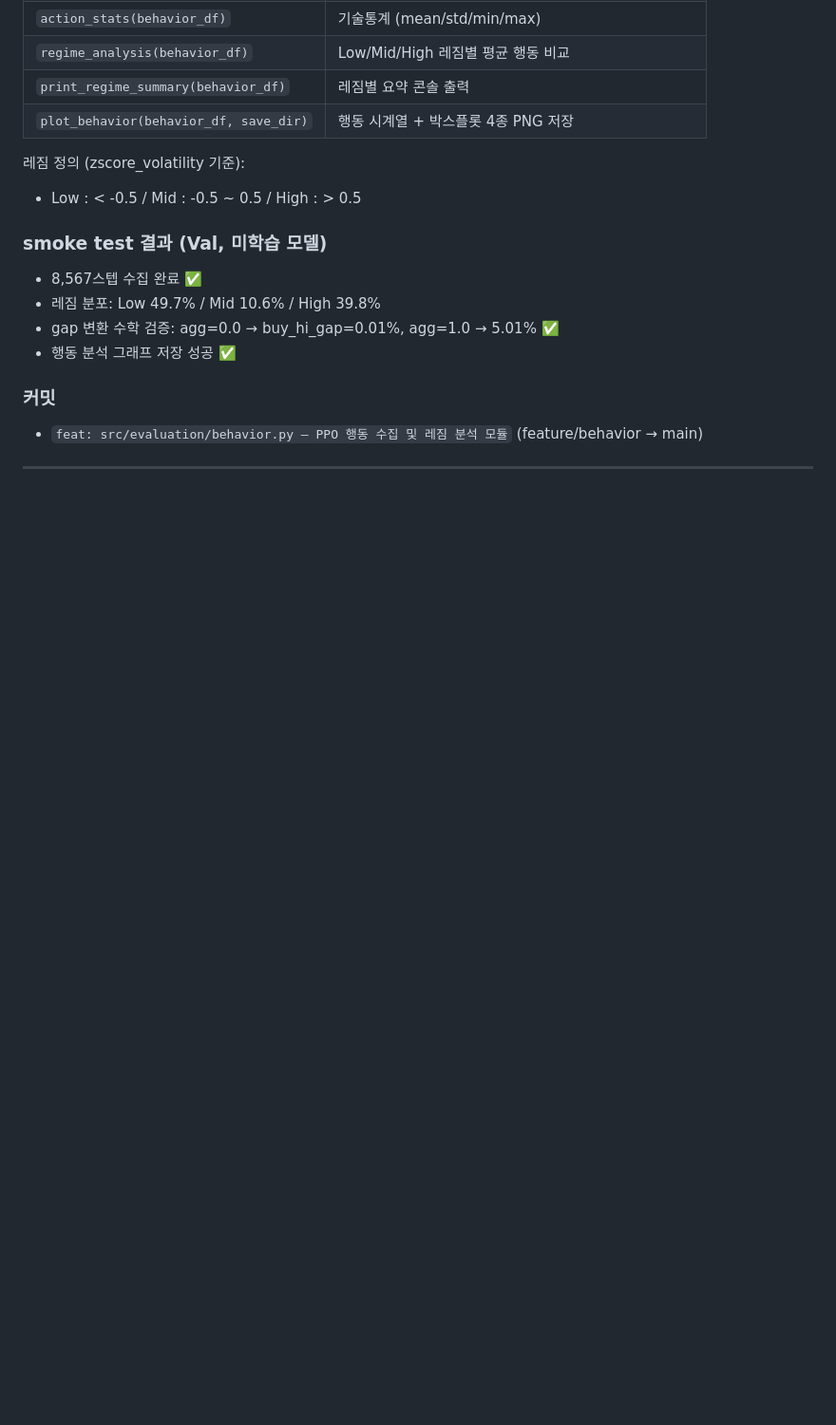
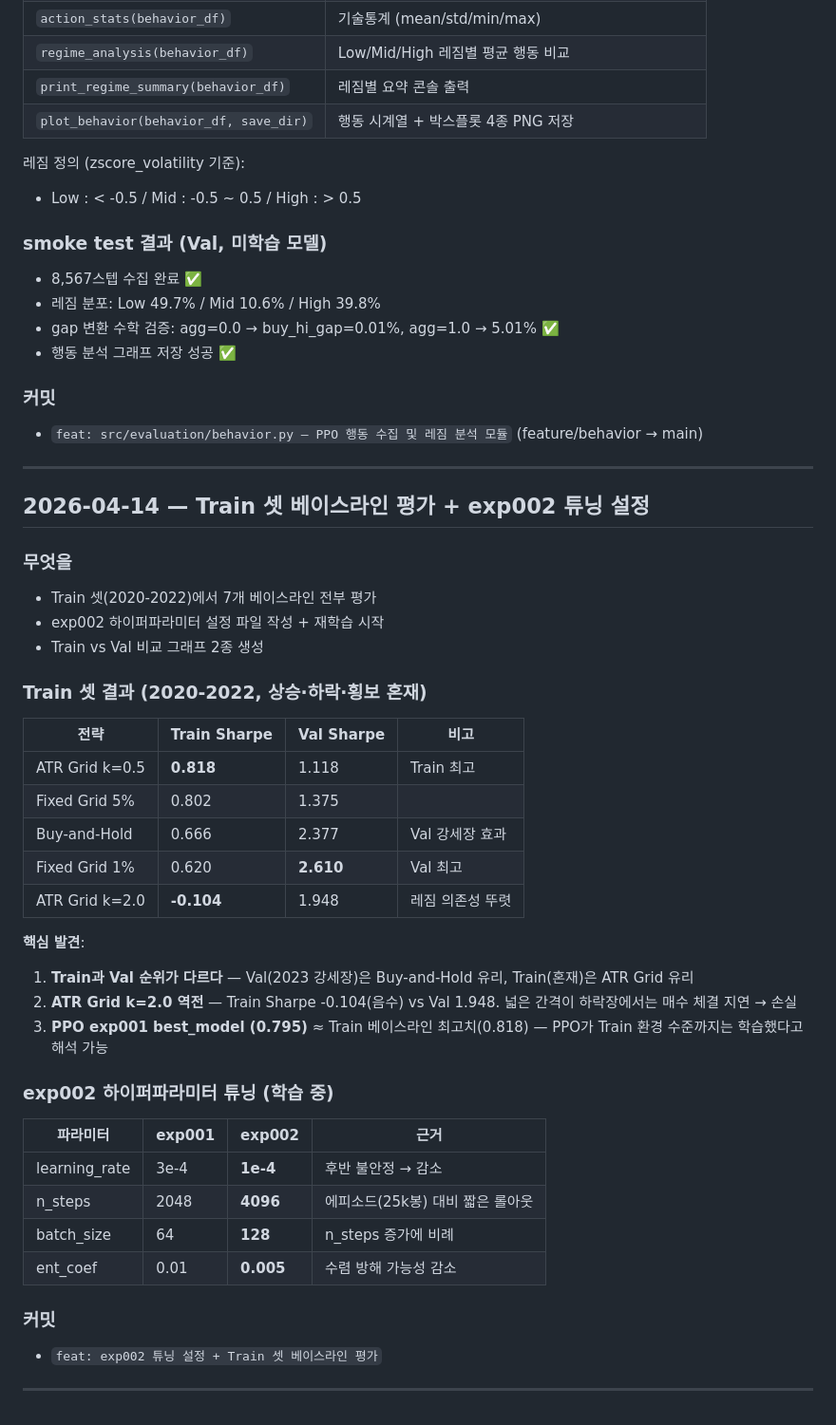
Before and after one commit to cosmicpotato2047/capstone-rl-trading, a Markdown page: RESEARCH_LOG.md, the part around the change. Shown at 95% size. GitHub-like rendering; blank space fills up the shorter version.

Commit message:
docs: RESEARCH_LOG.md 업데이트 — Train 베이스라인 평가 + exp002 설정

```diff
--- a/RESEARCH_LOG.md
+++ b/RESEARCH_LOG.md
@@ -444,3 +444,39 @@ PPO 학습 파이프라인 전체 구현 완료.
 - `feat: src/evaluation/behavior.py — PPO 행동 수집 및 레짐 분석 모듈` (feature/behavior → main)
 
 ---
+
+## 2026-04-14 — Train 셋 베이스라인 평가 + exp002 튜닝 설정
+
+### 무엇을
+- Train 셋(2020-2022)에서 7개 베이스라인 전부 평가
+- exp002 하이퍼파라미터 설정 파일 작성 + 재학습 시작
+- Train vs Val 비교 그래프 2종 생성
+
+### Train 셋 결과 (2020-2022, 상승·하락·횡보 혼재)
+
+| 전략 | Train Sharpe | Val Sharpe | 비고 |
+|------|-------------|-----------|------|
+| ATR Grid k=0.5 | **0.818** | 1.118 | Train 최고 |
+| Fixed Grid 5%  | 0.802 | 1.375 | |
+| Buy-and-Hold   | 0.666 | 2.377 | Val 강세장 효과 |
+| Fixed Grid 1%  | 0.620 | **2.610** | Val 최고 |
+| ATR Grid k=2.0 | **-0.104** | 1.948 | 레짐 의존성 뚜렷 |
+
+**핵심 발견**:
+1. **Train과 Val 순위가 다르다** — Val(2023 강세장)은 Buy-and-Hold 유리, Train(혼재)은 ATR Grid 유리
+2. **ATR Grid k=2.0 역전** — Train Sharpe -0.104(음수) vs Val 1.948. 넓은 간격이 하락장에서는 매수 체결 지연 → 손실
+3. **PPO exp001 best_model (0.795)** ≈ Train 베이스라인 최고치(0.818) — PPO가 Train 환경 수준까지는 학습했다고 해석 가능
+
+### exp002 하이퍼파라미터 튜닝 (학습 중)
+
+| 파라미터 | exp001 | exp002 | 근거 |
+|---------|--------|--------|------|
+| learning_rate | 3e-4 | **1e-4** | 후반 불안정 → 감소 |
+| n_steps | 2048 | **4096** | 에피소드(25k봉) 대비 짧은 롤아웃 |
+| batch_size | 64 | **128** | n_steps 증가에 비례 |
+| ent_coef | 0.01 | **0.005** | 수렴 방해 가능성 감소 |
+
+### 커밋
+- `feat: exp002 튜닝 설정 + Train 셋 베이스라인 평가`
+
+---
```
